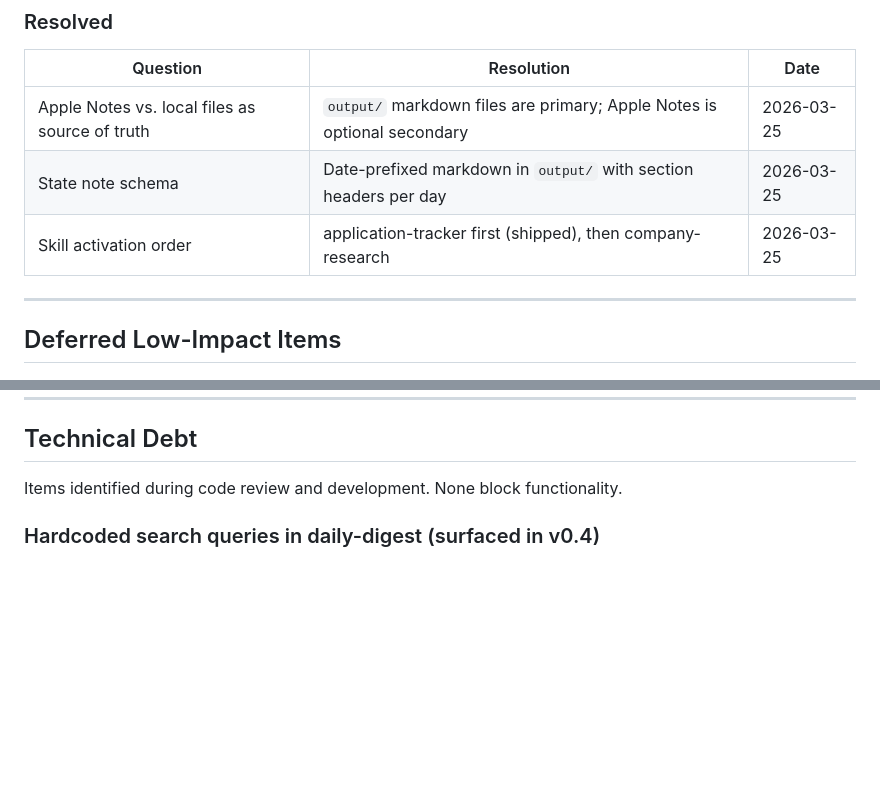
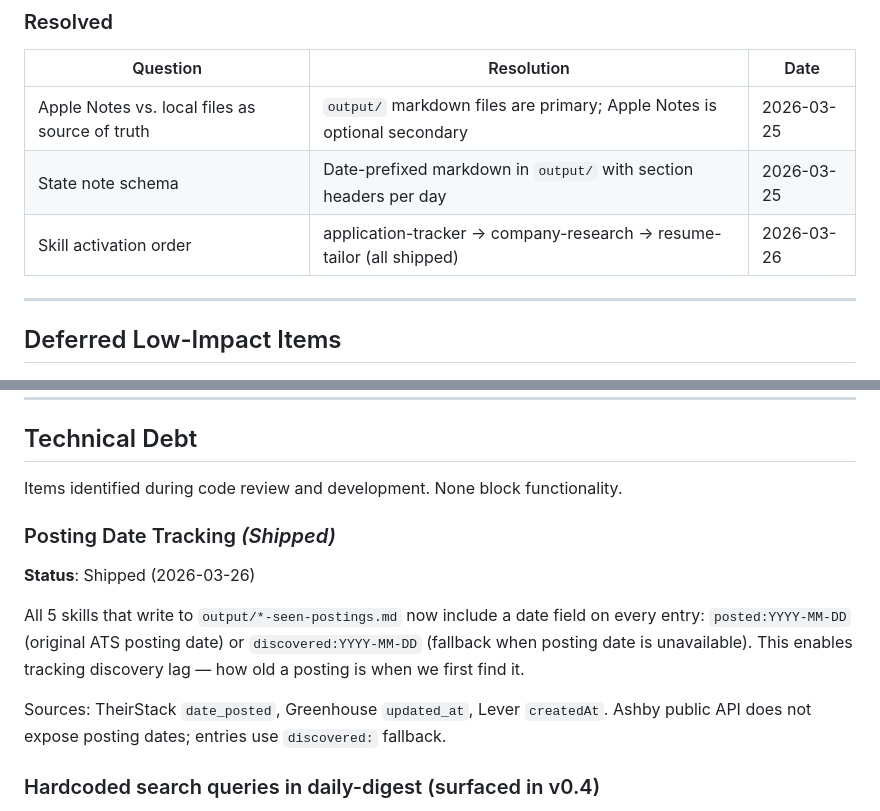
Before and after one commit to chriscantu/job-seeker, a Markdown page: ROADMAP.md, 2 parts joined by grey strips. Drawn GitHub-style; blank space fills up the shorter version.

Commit message:
docs: update roadmap — posting date tracking shipped, refresh dates
Co-Authored-By: Claude Opus 4.6 (1M context) <noreply@anthropic.com>

```diff
--- a/ROADMAP.md
+++ b/ROADMAP.md
@@ -180,7 +180,7 @@ job search, not on building general-purpose tooling.
 |----------|-----------|------|
 | Apple Notes vs. local files as source of truth | `output/` markdown files are primary; Apple Notes is optional secondary | 2026-03-25 |
 | State note schema | Date-prefixed markdown in `output/` with section headers per day | 2026-03-25 |
-| Skill activation order | application-tracker first (shipped), then company-research | 2026-03-25 |
+| Skill activation order | application-tracker → company-research → resume-tailor (all shipped) | 2026-03-26 |
 
 ---
 
@@ -196,6 +196,18 @@ job search, not on building general-purpose tooling.
 ## Technical Debt
 
 Items identified during code review and development. None block functionality.
+
+### Posting Date Tracking *(Shipped)*
+
+**Status**: Shipped (2026-03-26)
+
+All 5 skills that write to `output/*-seen-postings.md` now include a date
+field on every entry: `posted:YYYY-MM-DD` (original ATS posting date) or
+`discovered:YYYY-MM-DD` (fallback when posting date is unavailable). This
+enables tracking discovery lag — how old a posting is when we first find it.
+
+Sources: TheirStack `date_posted`, Greenhouse `updated_at`, Lever `createdAt`.
+Ashby public API does not expose posting dates; entries use `discovered:` fallback.
 
 ### Hardcoded search queries in daily-digest (surfaced in v0.4)
 
```
Also changed, not shown: other parts of ROADMAP.md (+1 -1 lines).
